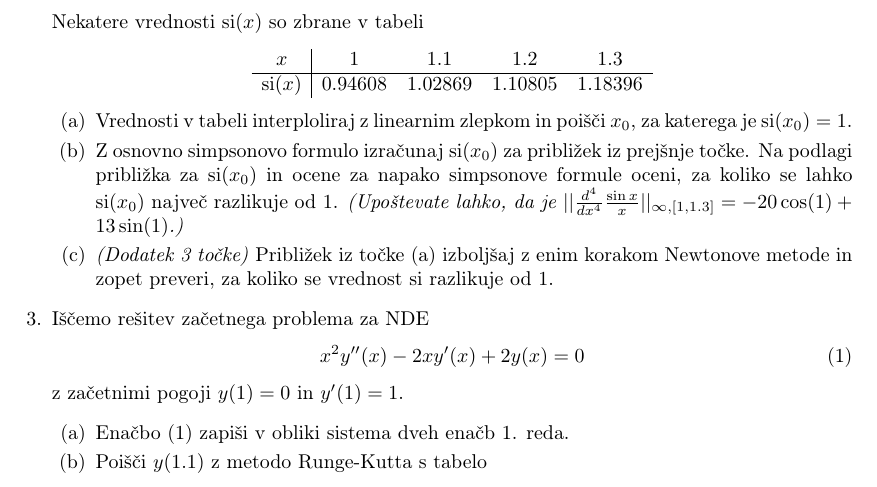
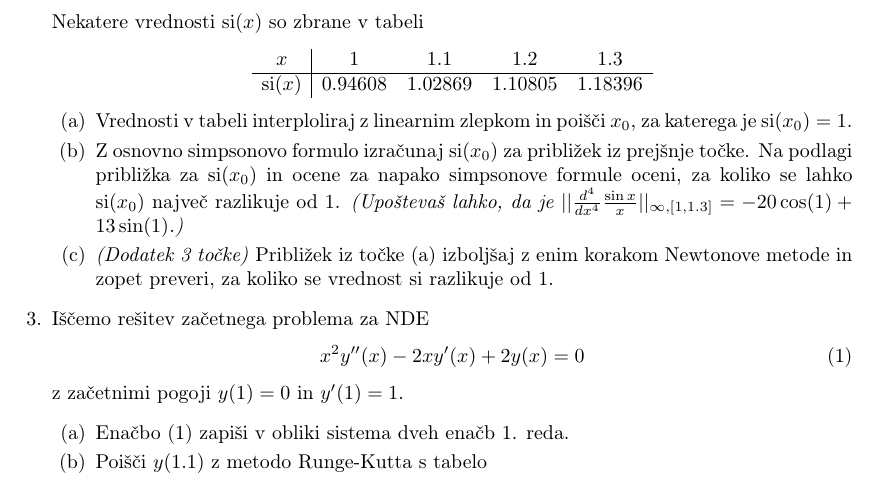
Before and after one commit to mrcinv/nmat_naloge, a LaTeX document (izpiti/nmatfmf_i2_1213.tex): part of the page, cut so that both start at the same text. Compiled offline with pdfLaTeX; the source files are stored in an older character set and shown here as Unicode.

Commit message:
/ ‘izpiti/nmatfmf_i2_1213.tex’

```diff
--- a/izpiti/nmatfmf_i2_1213.tex
+++ b/izpiti/nmatfmf_i2_1213.tex
@@ -63,7 +63,7 @@
 \item Z osnovno simpsonovo formulo izračunaj $\si(x_{0})$ za približek
 iz prejšnje točke. Na podlagi približka za $\si(x_{0})$ in ocene
 za napako simpsonove formule oceni, za koliko se lahko $\si(x_{0})$
-največ razlikuje od $1$. \emph{(Upoštevate lahko, da je $||\frac{d^{4}}{dx^{4}}\frac{\sin x}{x}||_{\infty,[1,1.3]}=-20\cos(1)+13\sin(1)$.)}
+največ razlikuje od $1$. \emph{(Upoštevaš lahko, da je $||\frac{d^{4}}{dx^{4}}\frac{\sin x}{x}||_{\infty,[1,1.3]}=-20\cos(1)+13\sin(1)$.)}
 \item \emph{(Dodatek 3 točke)} Približek iz točke (a) izboljšaj z enim korakom
 Newtonove metode in zopet preveri, za koliko se vrednost $\si$ razlikuje
 od $1$.
```
